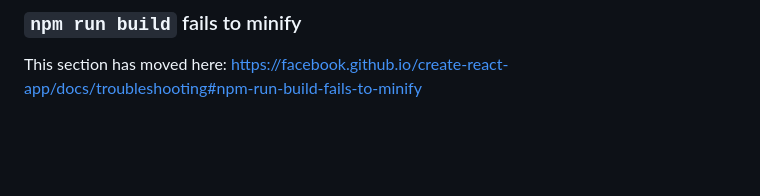
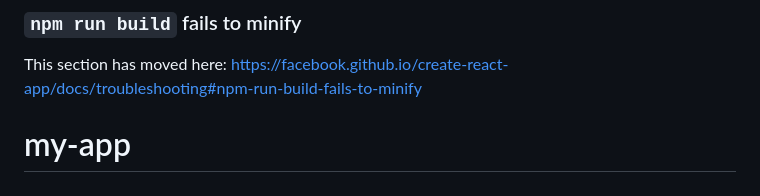
Before and after one commit to keerthy-07/my-app, a Markdown page: README.md, the part around the change. Rendered like a GitHub page; blank space fills up the shorter version.

```diff
--- a/README.md
+++ b/README.md
@@ -68,3 +68,4 @@ This section has moved here: [https://facebook.github.io/create-react-app/docs/d
 ### `npm run build` fails to minify
 
 This section has moved here: [https://facebook.github.io/create-react-app/docs/troubleshooting#npm-run-build-fails-to-minify](https://facebook.github.io/create-react-app/docs/troubleshooting#npm-run-build-fails-to-minify)
+# my-app
```
